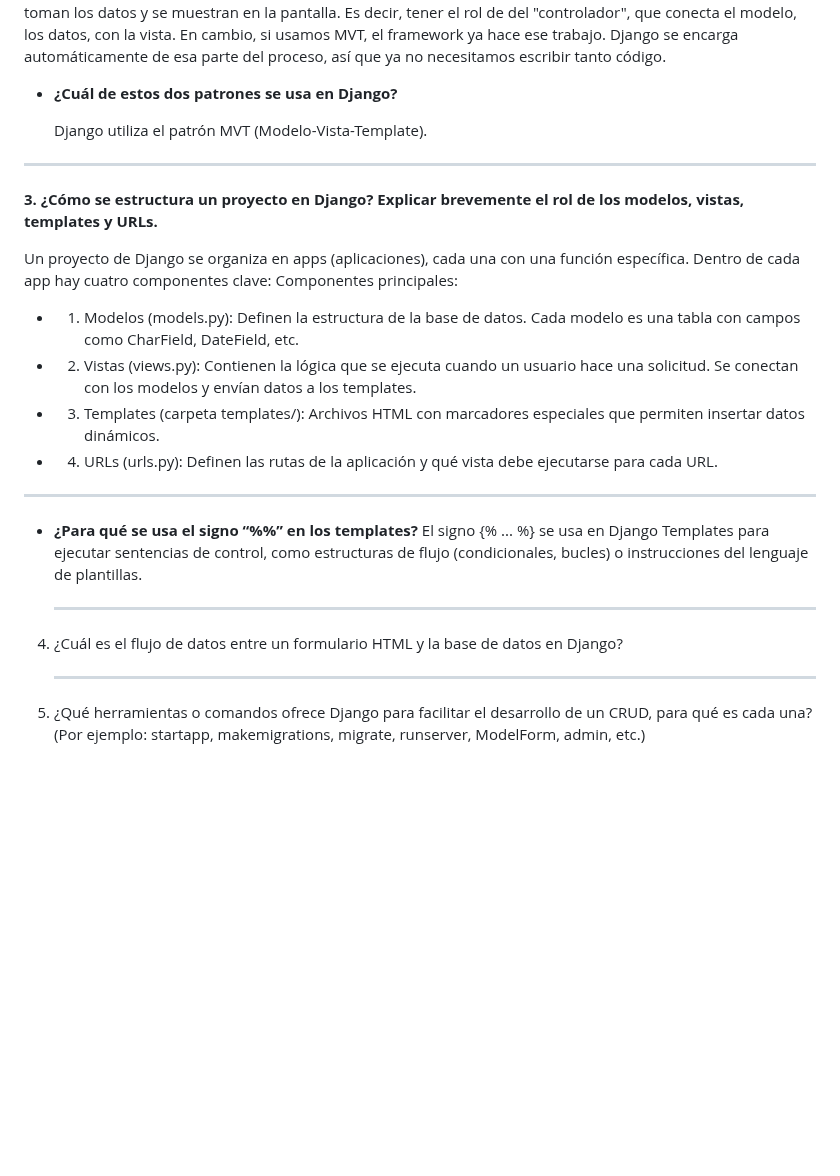
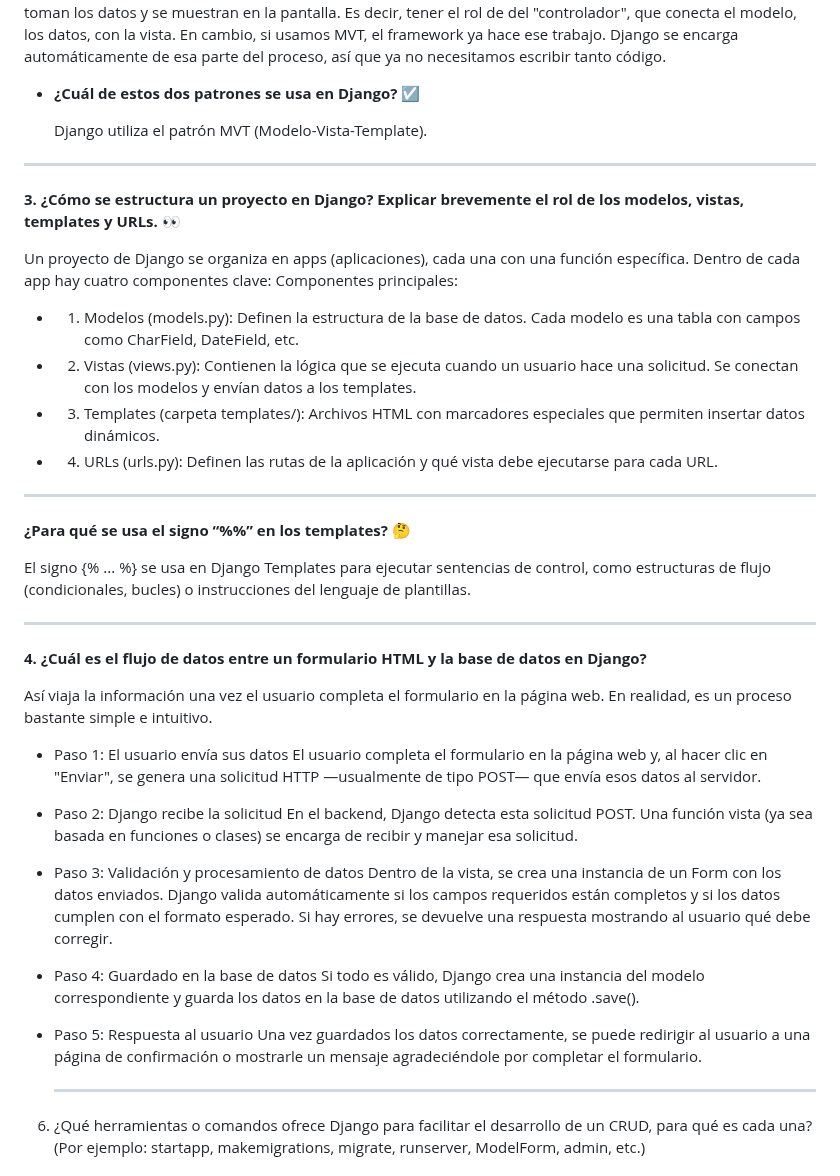
Before and after one commit to Factoria-F5-madrid/CRUD_Django_MaribelGutierrezRamirez, a Markdown page: README.md, the part around the change. Rendered like a GitHub page; blank space fills up the shorter version.

Commit message:
Update README.md
cómo viaja la info en django

```diff
--- a/README.md
+++ b/README.md
@@ -67,12 +67,12 @@ El patrón de arquitectura de software MVC (Modelo–Vista–Controlador) separa
 Cuando usamos MVC, tenemos que escribir todo el código que indica cómo se toman los datos y se muestran en la pantalla. Es decir, tener el rol de del "controlador", que conecta el modelo, los datos, con la vista.
 En cambio, si usamos MVT, el framework ya hace ese trabajo. Django se encarga automáticamente de esa parte del proceso, así que ya no necesitamos escribir tanto código.
 
- - **¿Cuál de estos dos patrones se usa en Django?**
+ - **¿Cuál de estos dos patrones se usa en Django?** ☑️
 
    Django utiliza el patrón MVT (Modelo-Vista-Template).
 ___
 
-**3. ¿Cómo se estructura un proyecto en Django? Explicar brevemente el rol de los modelos, vistas, templates y URLs.**
+**3. ¿Cómo se estructura un proyecto en Django? Explicar brevemente el rol de los modelos, vistas, templates y URLs.** 👀
 
 Un proyecto de Django se organiza en apps (aplicaciones), cada una con una función específica. Dentro de cada app hay cuatro componentes clave:
 Componentes principales:
@@ -82,10 +82,28 @@ Componentes principales:
 - 4. URLs (urls.py): Definen las rutas de la aplicación y qué vista debe ejecutarse para cada URL.
 ___
 
-- **¿Para qué se usa el signo “%%” en los templates?**
+**¿Para qué se usa el signo “%%” en los templates?** 🤔
+
 El signo {% ... %} se usa en Django Templates para ejecutar sentencias de control, como estructuras de flujo (condicionales, bucles) o instrucciones del lenguaje de plantillas.
   ___
-4. ¿Cuál es el flujo de datos entre un formulario HTML y la base de datos en Django?
+**4. ¿Cuál es el flujo de datos entre un formulario HTML y la base de datos en Django?**
+
+Así viaja la información una vez el usuario completa el formulario en la página web. En realidad, es un proceso bastante simple e intuitivo.
+
+- Paso 1: El usuario envía sus datos
+El usuario completa el formulario en la página web y, al hacer clic en "Enviar", se genera una solicitud HTTP —usualmente de tipo POST— que envía esos datos al servidor.
+
+- Paso 2: Django recibe la solicitud
+En el backend, Django detecta esta solicitud POST. Una función vista (ya sea basada en funciones o clases) se encarga de recibir y manejar esa solicitud.
+
+- Paso 3: Validación y procesamiento de datos
+Dentro de la vista, se crea una instancia de un Form con los datos enviados. Django valida automáticamente si los campos requeridos están completos y si los datos cumplen con el formato esperado. Si hay errores, se devuelve una respuesta mostrando al usuario qué debe corregir.
+
+- Paso 4: Guardado en la base de datos
+Si todo es válido, Django crea una instancia del modelo correspondiente y guarda los datos en la base de datos utilizando el método .save().
+
+- Paso 5: Respuesta al usuario
+Una vez guardados los datos correctamente, se puede redirigir al usuario a una página de confirmación o mostrarle un mensaje agradeciéndole por completar el formulario.
    ___
 6. ¿Qué herramientas o comandos ofrece Django para facilitar el desarrollo de un CRUD, para qué es cada una? (Por ejemplo: startapp, makemigrations, migrate, runserver, ModelForm, admin, etc.)
    ___
```
